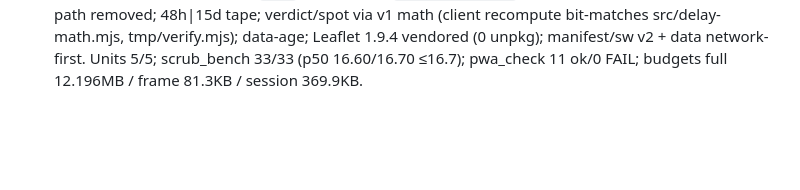
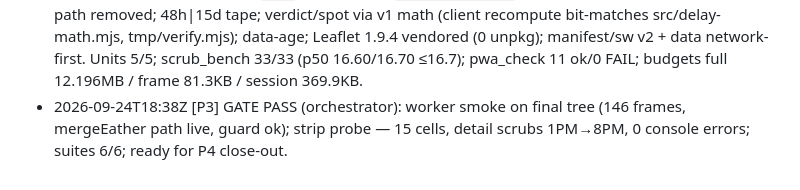
Before and after one commit to xxBeanSproutxx/big-pond-chop-v2, a Markdown page: PROGRESS.md, the part around the change. GitHub-like rendering; blank space fills up the shorter version.

```diff
--- a/PROGRESS.md
+++ b/PROGRESS.md
@@ -17,3 +17,4 @@ One line per phase transition + blocker notes. Orchestrator polls `git log origi
 - 2026-09-24T18:25Z [P1] GATE PASS (orchestrator): fixtures reviewed, runs verified, receipts updated. P2 (viewer) spec drafting.
 - 2026-09-24T18:34Z [P3] weather seam + strip shipped locally: merge block extracted to worker/merge.mjs (pure, compute.mjs import-swapped); A/B worker runs identical (wind.json ignoring fetched_at, 146 frames, guard ok); tests/weather.test.mjs 7 assertions (HRRR override / IFS null-gust-only / +240h boundary). Strip: 15 day-cells + live selected-hour detail + honest src/gust labels, precip mm→in client-side; 390/360 clean, no page scroll, frozen elements clear; node --test 6/6; scrub_bench 33/33; screenshot /tmp/p3_strip.png.
 - 2026-09-24T18:35Z [P2] thin viewer shipped locally: precomputed frame loader (data/frames.json+wind.json `?cb=`, on-demand `data/<file>.bin`, LRU, dequant v/32); client compute path removed; 48h|15d tape; verdict/spot via v1 math (client recompute bit-matches src/delay-math.mjs, tmp/verify.mjs); data-age; Leaflet 1.9.4 vendored (0 unpkg); manifest/sw v2 + data network-first. Units 5/5; scrub_bench 33/33 (p50 16.60/16.70 ≤16.7); pwa_check 11 ok/0 FAIL; budgets full 12.196MB / frame 81.3KB / session 369.9KB.
+- 2026-09-24T18:38Z [P3] GATE PASS (orchestrator): worker smoke on final tree (146 frames, mergeEather path live, guard ok); strip probe — 15 cells, detail scrubs 1PM→8PM, 0 console errors; suites 6/6; ready for P4 close-out.
```
Also changed, not shown: docs/V2-RECEIPTS.md (+20 -0 lines).
